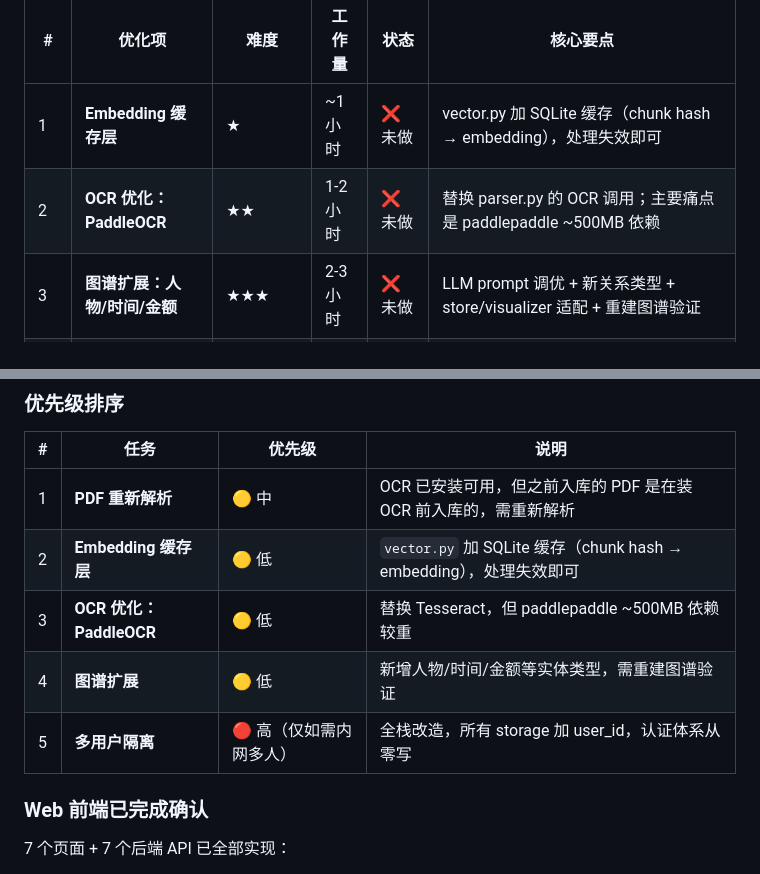
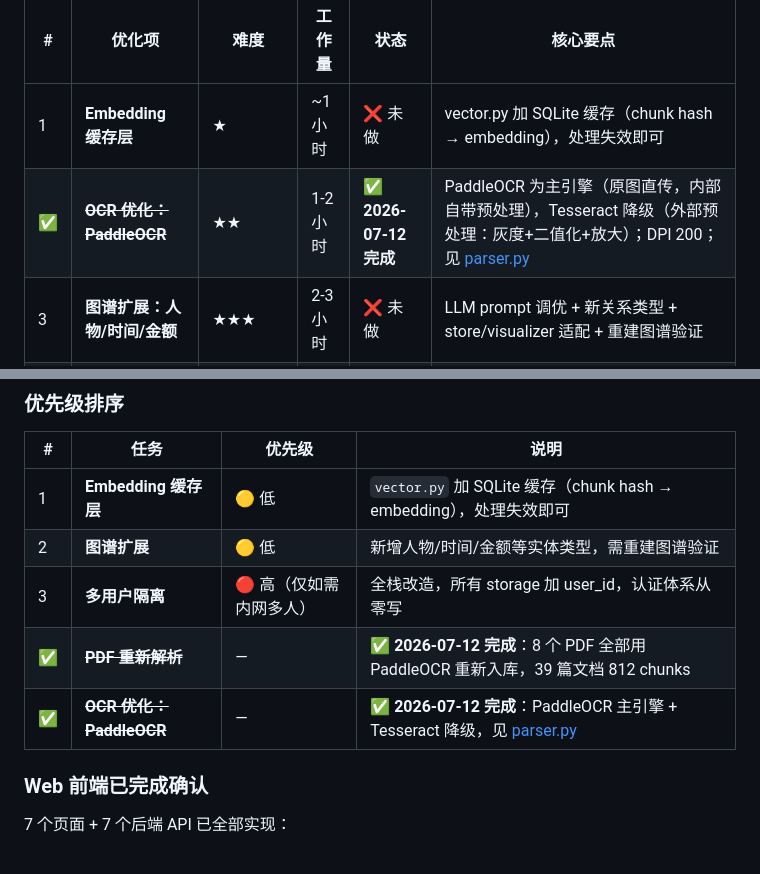
Before and after one commit to xiaozhuangma748-hash/ima-kb, a Markdown page: HANDOFF.md, 2 parts joined by grey strips. Rendered like a GitHub page.

```diff
--- a/HANDOFF.md
+++ b/HANDOFF.md
@@ -371,7 +371,7 @@ P4 全部 5 个任务已完成，IMA 升级到 v4.0：
 | # | 优化项 | 难度 | 工作量 | 状态 | 核心要点 |
 |---|---|---|---|---|---|
 | 1 | **Embedding 缓存层** | ★ | ~1 小时 | ❌ 未做 | vector.py 加 SQLite 缓存（chunk hash → embedding），处理失效即可 |
-| 2 | **OCR 优化：PaddleOCR** | ★★ | 1-2 小时 | ❌ 未做 | 替换 parser.py 的 OCR 调用；主要痛点是 paddlepaddle ~500MB 依赖 |
+| ✅ | ~~**OCR 优化：PaddleOCR**~~ | ★★ | 1-2 小时 | ✅ **2026-07-12 完成** | PaddleOCR 为主引擎（原图直传，内部自带预处理），Tesseract 降级（外部预处理：灰度+二值化+放大）；DPI 200；见 [parser.py](file:///core/ingestion/parser.py) |
 | 3 | **图谱扩展：人物/时间/金额** | ★★★ | 2-3 小时 | ❌ 未做 | LLM prompt 调优 + 新关系类型 + store/visualizer 适配 + 重建图谱验证 |
 | 4 | **多用户：FastAPI + 隔离** | ★★★★★ | 8-12 小时 | ❌ 未做 | 断层式最难：全栈改造，所有 storage/bm25/vector/graph 加 user_id，认证体系从零写 |
 | ✅ | ~~**Web 端开发：7 页面 FastAPI + 前端**~~ | — | — | ✅ **P5 已完成** | 7 页面 + 7 API 全部实现，见 web/ 目录；PRD 原定 Streamlit 方案改为 FastAPI 原生方案 |
@@ -522,11 +522,11 @@ ima web
 
 | # | 任务 | 优先级 | 说明 |
 |---|---|---|---|
-| 1 | **PDF 重新解析** | 🟡 中 | OCR 已安装可用，但之前入库的 PDF 是在装 OCR 前入库的，需重新解析 |
-| 2 | **Embedding 缓存层** | 🟡 低 | `vector.py` 加 SQLite 缓存（chunk hash → embedding），处理失效即可 |
-| 3 | **OCR 优化：PaddleOCR** | 🟡 低 | 替换 Tesseract，但 paddlepaddle ~500MB 依赖较重 |
-| 4 | **图谱扩展** | 🟡 低 | 新增人物/时间/金额等实体类型，需重建图谱验证 |
-| 5 | **多用户隔离** | 🔴 高（仅如需内网多人） | 全栈改造，所有 storage 加 user_id，认证体系从零写 |
+| 1 | **Embedding 缓存层** | 🟡 低 | `vector.py` 加 SQLite 缓存（chunk hash → embedding），处理失效即可 |
+| 2 | **图谱扩展** | 🟡 低 | 新增人物/时间/金额等实体类型，需重建图谱验证 |
+| 3 | **多用户隔离** | 🔴 高（仅如需内网多人） | 全栈改造，所有 storage 加 user_id，认证体系从零写 |
+| ✅ | ~~**PDF 重新解析**~~ | — | ✅ **2026-07-12 完成**：8 个 PDF 全部用 PaddleOCR 重新入库，39 篇文档 812 chunks |
+| ✅ | ~~**OCR 优化：PaddleOCR**~~ | — | ✅ **2026-07-12 完成**：PaddleOCR 主引擎 + Tesseract 降级，见 [parser.py](file:///core/ingestion/parser.py) |
 
 ### Web 前端已完成确认
 
```
Also changed, not shown: CODE_WIKI.md (+19 -11 lines), INSTALL.md (+13 -4 lines).
